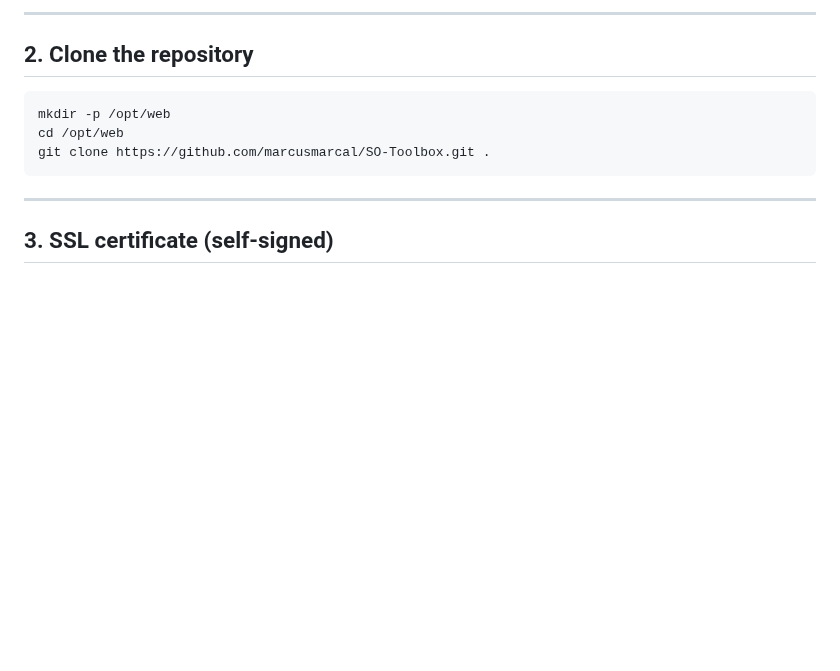
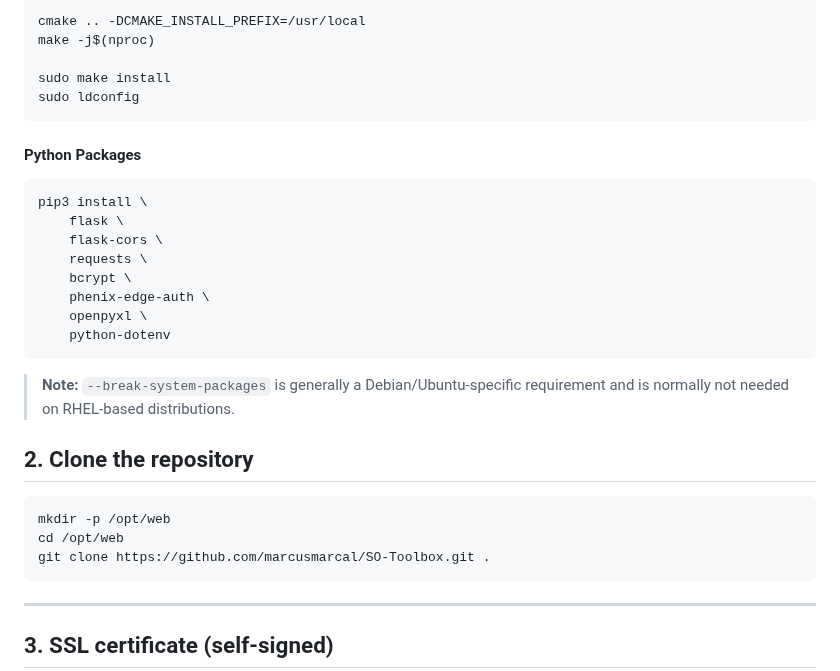
Before and after one commit to marcusmarcal/SO-Toolbox, a Markdown page: SERVER_REBUILD.md, the part around one of its changes. GitHub-like rendering; blank space fills up the shorter version.

Commit message:
MANUAL: SERVER_REBUILD reviewed

````diff
--- a/SERVER_REBUILD.md
+++ b/SERVER_REBUILD.md
@@ -49,5 +101,26 @@ pip3 install openpyxl
 
----
+cmake .. -DCMAKE_INSTALL_PREFIX=/usr/local
+make -j$(nproc)
+
+sudo make install
+sudo ldconfig
+```
+
+#### Python Packages
+
+```bash
+pip3 install \
+    flask \
+    flask-cors \
+    requests \
+    bcrypt \
+    phenix-edge-auth \
+    openpyxl \
+    python-dotenv
+```
+
+> **Note:**
+> `--break-system-packages` is generally a Debian/Ubuntu-specific requirement and is normally not needed on RHEL-based distributions.
 
 ## 2. Clone the repository
 
````
Also changed, not shown: other parts of SERVER_REBUILD.md (+80 -28 lines).
